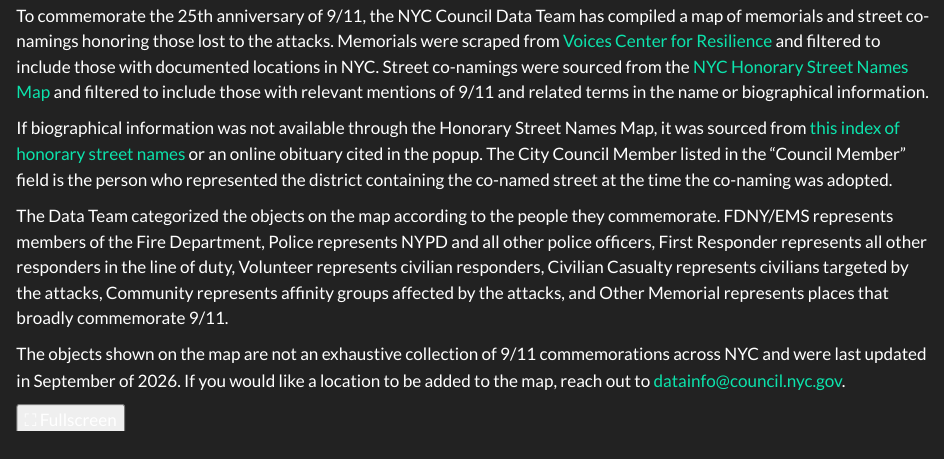
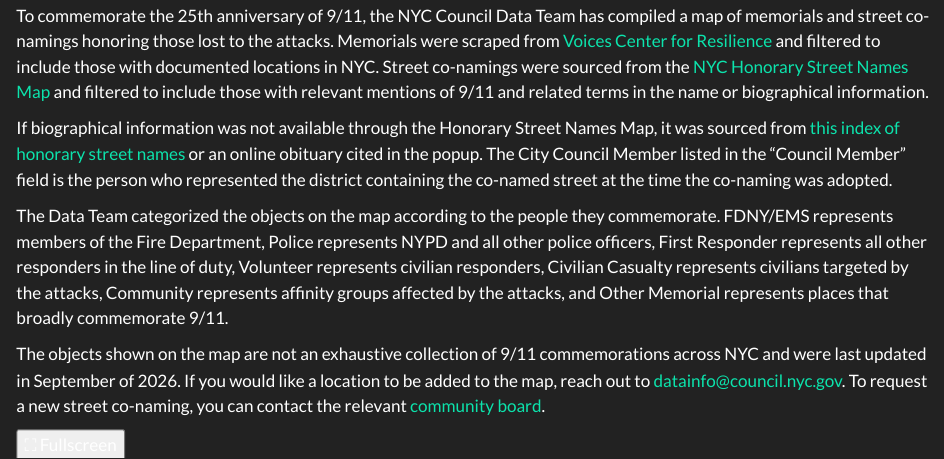
Before and after one commit to NewYorkCityCouncil/9-11-memorials, a Quarto document (9-11 Memorial Map.qmd): the page in a window 1100 px wide, from 220 px down. Rendered offline with R 4.5, knitr and Pandoc in place of Quarto, with nearby package versions.

Commit message:
Quick site upgrades
Added max zoom to map and linked community boards for street conaming requests.

````diff
--- a/9-11 Memorial Map.qmd
+++ b/9-11 Memorial Map.qmd
@@ -26,7 +26,7 @@ If biographical information was not available through the Honorary Street Names
 
 The Data Team categorized the objects on the map according to the people they commemorate. FDNY/EMS represents members of the Fire Department, Police represents NYPD and all other police officers, First Responder represents all other responders in the line of duty, Volunteer represents civilian responders, Civilian Casualty represents civilians targeted by the attacks, Community represents affinity groups affected by the attacks, and Other Memorial represents places that broadly commemorate 9/11.
 
-The objects shown on the map are not an exhaustive collection of 9/11 commemorations across NYC and were last updated in September of 2026. If you would like a location to be added to the map, reach out to [datainfo@council.nyc.gov](mailto:datainfo@council.nyc.gov).
+The objects shown on the map are not an exhaustive collection of 9/11 commemorations across NYC and were last updated in September of 2026. If you would like a location to be added to the map, reach out to [datainfo@council.nyc.gov](mailto:datainfo@council.nyc.gov). To request a new street co-naming, you can contact the relevant [community board](https://www.nyc.gov/site/communityboards/index.page).
 
 ```{=html}
 <div class="iframe-container">
````
Also changed, not shown: Code/9:11 Street Conamings.Rmd (+3 -0 lines), data/total.xlsx, docs/search.json, map.html, 3 other files.
